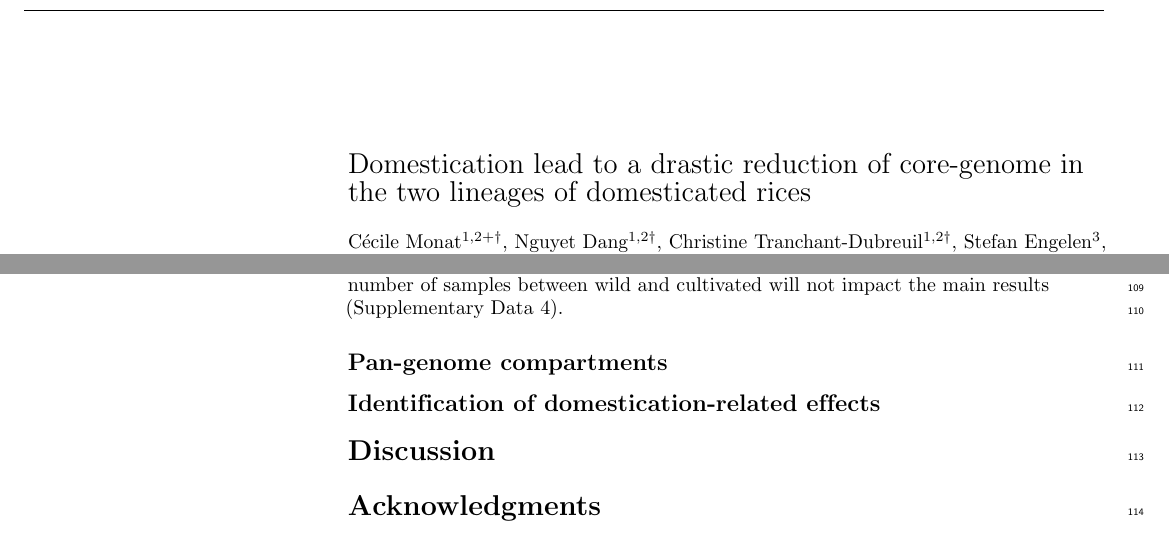
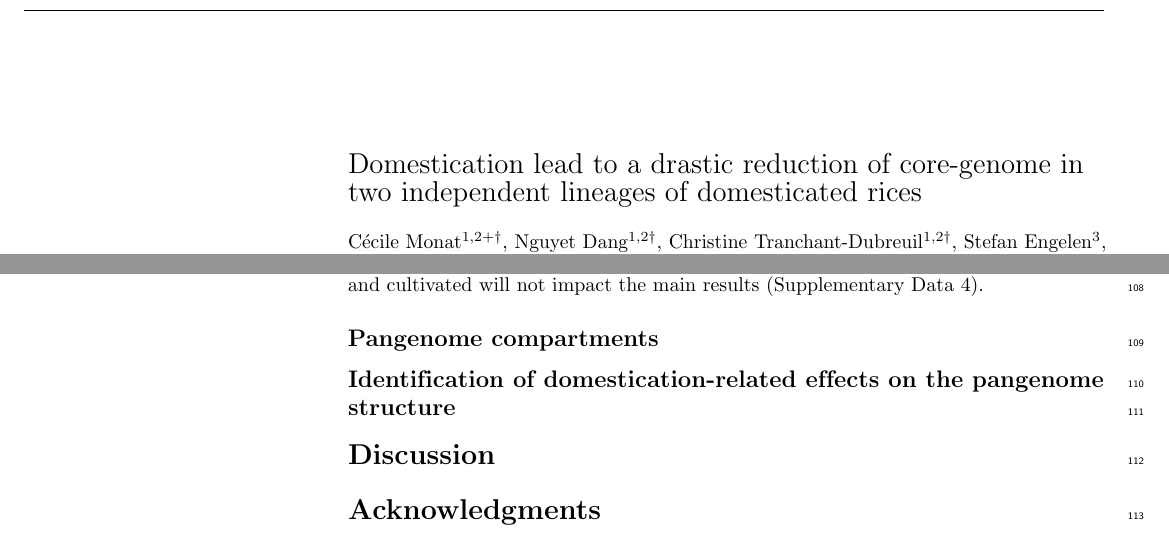
Before and after one commit to francoissabot/PangenomeGlabBarthii, a LaTeX document (main.tex): two parts of pages 1 and 4 of 6, joined at a grey line, cut so that both start at the same text. Compiled offline with pdfLaTeX.

Commit message:
Updating whole text

```diff
--- a/main.tex
+++ b/main.tex
@@ -74,7 +74,7 @@
 % title goes here:
 \begin{flushleft}
 {\Large
-\textbf\newline{Domestication lead to a drastic reduction of core-genome in the two lineages of domesticated rices}
+\textbf\newline{Domestication lead to a drastic reduction of core-genome in two independent lineages of domesticated rices}
 }
 \newline
 % authors go here:
@@ -175,11 +175,10 @@ We checked whether the global FP10KM profile were the same between the different
 In order to test potential individual effect, we performed a hundred bootstrap-like analysis by resampling randomly 76 individuals for each group. No individual effect were detectable but in \textit{O.~barthii}, where we found two classes of profils depending on the individuals in the group (Supplementary Data S4). As described by Orjuela et al \cite{Orjuela2014}, this species can be divided in two populations respectively with 23 and 51 individuals distributed.
 To check if the two profiles were due to population split, we tested the hundred bootstrap analysis on \textit{O.~barthii} with only 23 individuals of the first population and 51 of the second (Supplementary Data 4).
 Two profiles were still detectable on the population 1, so we checked if 23 individuals were enough with 23 individuals of population 2. This time the curves shown more discrepancy suggesting that 23 individuals is not a sufficient number of individuals to see a robust profile. By testing lower subsampling we were able to determine that 40 individuals is a minimal number to avoid masked population structure effect.
-
 In addition, the subsampling analyses were used to confirm that the difference in number of samples between wild and cultivated will not impact the main results (Supplementary Data 4).
 
 
-\subsection*{Pan-genome compartments}
+\subsection*{Pangenome compartments}
 
 %%%%%%%%%%% Global description, with graphique, GO per group, etc...%%%%%%%%%%%%
 %
@@ -190,7 +189,7 @@ In addition, the subsampling analyses were used to confirm that the difference i
 
 
 
-\subsection*{Identification of domestication-related effects}
+\subsection*{Identification of domestication-related effects on the pangenome structure}
 %%%%%%%%%%%%%%%La on compare ce qui a disparu/changé d'un groupe à l'autre: perte de gènes, changement de GO...
 
 %
```
Also changed, not shown: main.tex (4 more changed lines).
